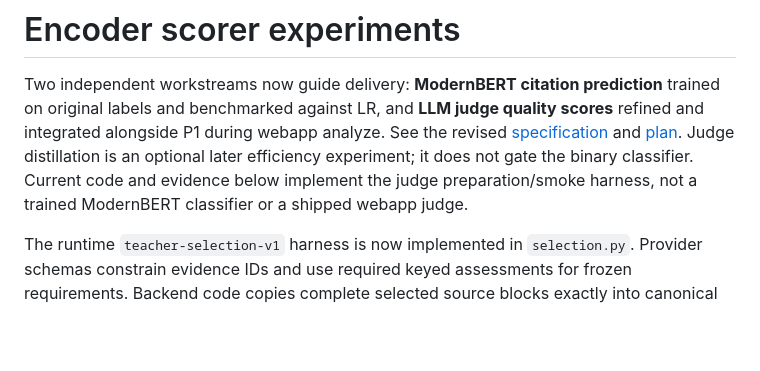
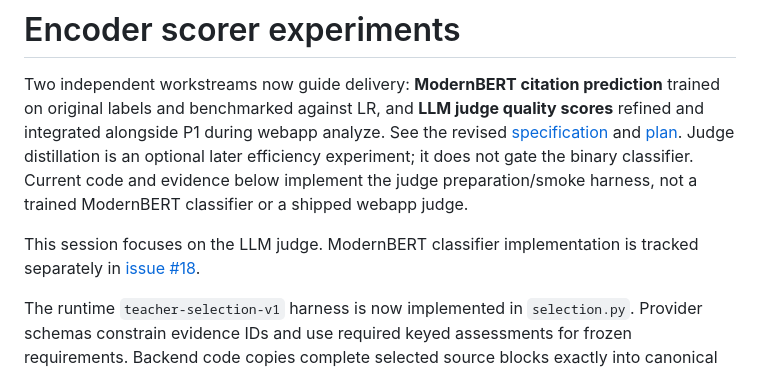
Before and after one commit to ext-weihsianglin/content-optimization-system, a Markdown page: encoder_scorer/README.md, the part around the change. Drawn GitHub-style; blank space fills up the shorter version.

Commit message:
Hand off ModernBERT classifier to issue 18 and focus session on judge

```diff
--- a/encoder_scorer/README.md
+++ b/encoder_scorer/README.md
@@ -8,6 +8,9 @@ scores** refined and integrated alongside P1 during webapp analyze. See the revi
 later efficiency experiment; it does not gate the binary classifier. Current code
 and evidence below implement the judge preparation/smoke harness, not a trained
 ModernBERT classifier or a shipped webapp judge.
+
+This session focuses on the LLM judge. ModernBERT classifier implementation is
+tracked separately in [issue #18](https://github.com/ext-weihsianglin/content-optimization-system/issues/18).
 
 The runtime `teacher-selection-v1` harness is now implemented in `selection.py`.
 Provider schemas constrain evidence IDs and use required keyed assessments for
```
Also changed, not shown: PROJECT_CONTEXT.md (+9 -0 lines), spec/encoder-reward-scorer-plan.md (+5 -0 lines).
